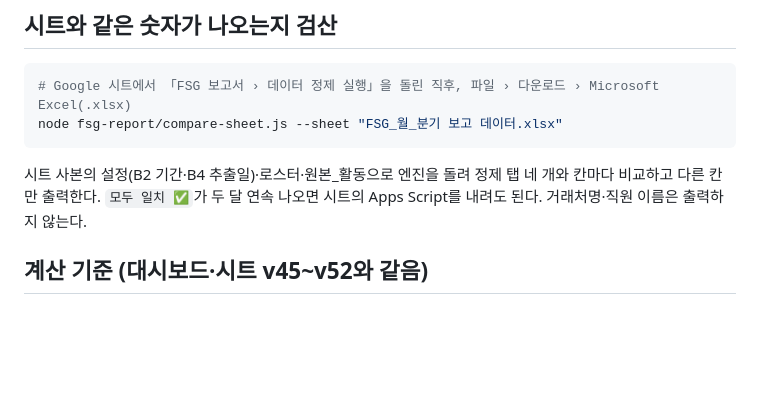
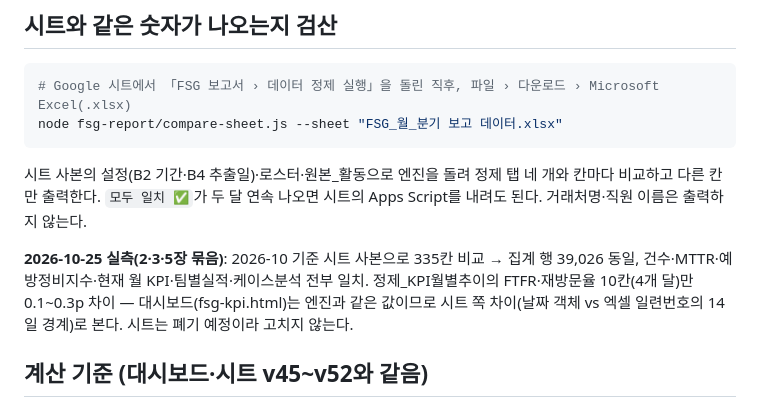
Before and after one commit to balhm12/Sysmex-schedule, a Markdown page: fsg-report/README.md, the part around the change. GitHub-like rendering; blank space fills up the shorter version.

Commit message:
README: 2·3·5장 묶음 실데이터 검산 결과(시트 335칸 중 325 일치, 대시보드=엔진)
Co-Authored-By: Claude Fable 5.1 <noreply@anthropic.com>
Claude-Session: https://claude.ai/code/session_014gKR8Z5gQi3Gv9maXD2GTV

```diff
--- a/fsg-report/README.md
+++ b/fsg-report/README.md
@@ -40,6 +40,8 @@ node fsg-report/compare-sheet.js --sheet "FSG_월_분기 보고 데이터.xlsx"
 시트 사본의 설정(B2 기간·B4 추출일)·로스터·원본_활동으로 엔진을 돌려 정제 탭 네 개와 칸마다 비교하고 다른 칸만 출력한다.
 `모두 일치 ✅`가 두 달 연속 나오면 시트의 Apps Script를 내려도 된다. 거래처명·직원 이름은 출력하지 않는다.
 
+**2026-10-25 실측(2·3·5장 묶음)**: 2026-10 기준 시트 사본으로 335칸 비교 → 집계 행 39,026 동일, 건수·MTTR·예방정비지수·현재 월 KPI·팀별실적·케이스분석 전부 일치. 정제_KPI월별추이의 FTFR·재방문율 10칸(4개 달)만 0.1~0.3p 차이 — 대시보드(fsg-kpi.html)는 엔진과 같은 값이므로 시트 쪽 차이(날짜 객체 vs 엑셀 일련번호의 14일 경계)로 본다. 시트는 폐기 예정이라 고치지 않는다.
+
 ## 계산 기준 (대시보드·시트 v45~v52와 같음)
 취소만 제외 · 온라인 정기점검 제외 · 추출일 이후 예정 약속 제외 · 담당자+필수 참석자(로스터 인원) 각 1건 ·
 FTFR·재방문율 = 방문 3건 이상 거래처의 평균(종료 시각 이전 14일, 같은 S/N) · MTTR 0~500분 · 팀 = 거래처를 가장 많이 방문한 팀.
```
